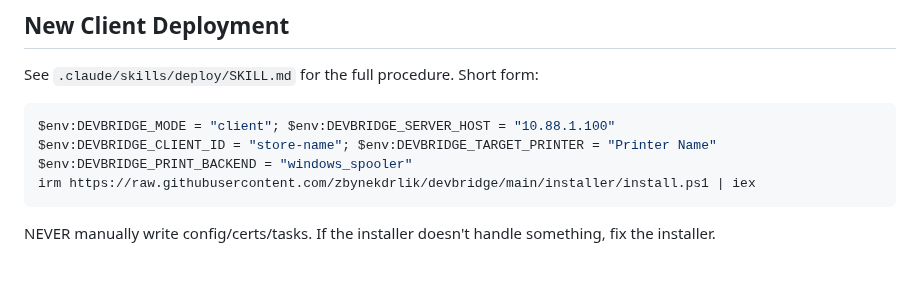
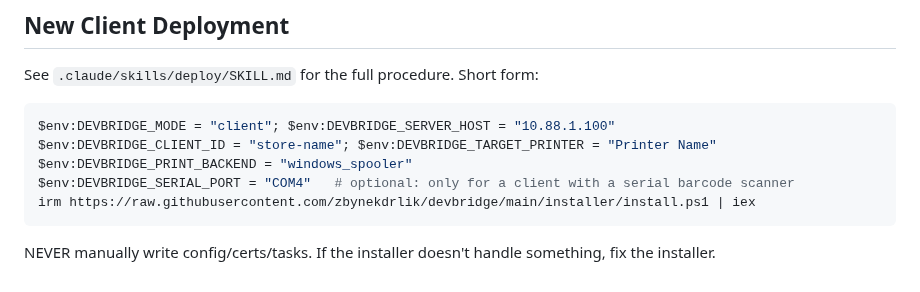
Before and after one commit to zbynekdrlik/devbridge, a Markdown page: CLAUDE.md, the part around the change. Rendered like a GitHub page.

Commit message:
docs(installer): document DEVBRIDGE_SERIAL_PORT/BAUD

````diff
--- a/CLAUDE.md
+++ b/CLAUDE.md
@@ -226,6 +226,7 @@ See `.claude/skills/deploy/SKILL.md` for the full procedure. Short form:
 $env:DEVBRIDGE_MODE = "client"; $env:DEVBRIDGE_SERVER_HOST = "10.88.1.100"
 $env:DEVBRIDGE_CLIENT_ID = "store-name"; $env:DEVBRIDGE_TARGET_PRINTER = "Printer Name"
 $env:DEVBRIDGE_PRINT_BACKEND = "windows_spooler"
+$env:DEVBRIDGE_SERIAL_PORT = "COM4"   # optional: only for a client with a serial barcode scanner
 irm https://raw.githubusercontent.com/zbynekdrlik/devbridge/main/installer/install.ps1 | iex
 ```
 
````
